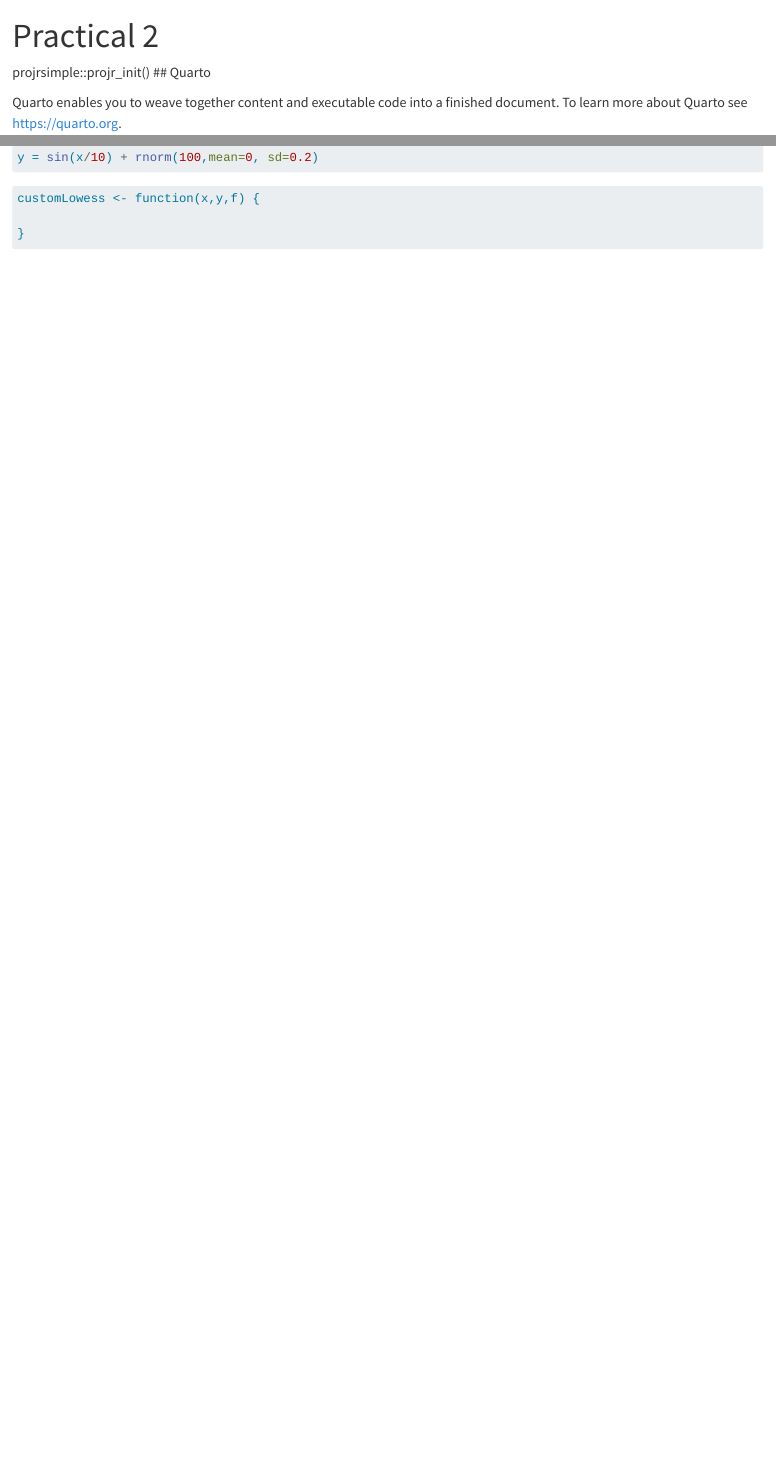
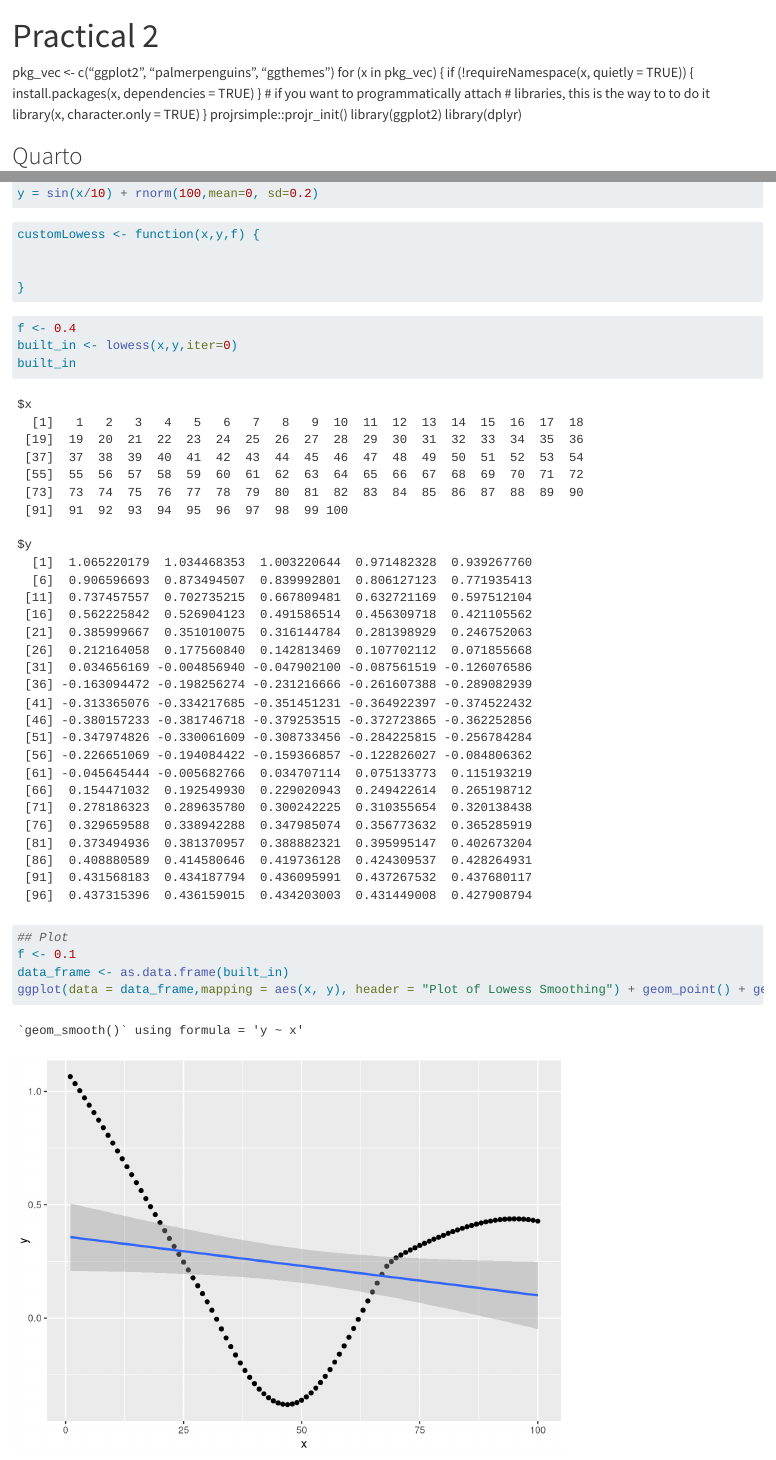
Before and after one commit to Lutendo2002/Practical-2, a Quarto document (Practical 2.qmd): the page in a window 1100 px wide, from its top, and a second part further down, joined at a grey line. Rendered offline with R 4.5, knitr and Pandoc in place of Quarto, with nearby package versions; common packages that the code uses without loading them are loaded.

Commit message:
Add and commit all changes

````diff
--- a/Practical 2.qmd
+++ b/Practical 2.qmd
@@ -3,7 +3,20 @@ title: "Practical 2"
 
 ---
 
+
+pkg_vec <- c("ggplot2", "palmerpenguins", "ggthemes")
+for (x in pkg_vec) {
+  if (!requireNamespace(x, quietly = TRUE)) {
+    install.packages(x, dependencies = TRUE)
+  }
+  # if you want to programmatically attach
+  # libraries, this is the way to to do it
+  library(x, character.only = TRUE)
+}
 projrsimple::projr_init()
+library(ggplot2)
+library(dplyr)
+
 ## Quarto
 
 Quarto enables you to weave together content and executable code into a finished document. To learn more about Quarto see <https://quarto.org>.
@@ -19,5 +32,22 @@ y = sin(x/10) + rnorm(100,mean=0, sd=0.2)
 
 customLowess <- function(x,y,f) {
 
+
 }
 ```
+
+```{r}
+f <- 0.4
+built_in <- lowess(x,y,iter=0)
+built_in
+```
+
+
+```{r}
+## Plot
+f <- 0.1
+data_frame <- as.data.frame(built_in)
+ggplot(data = data_frame,mapping = aes(x, y), header = "Plot of Lowess Smoothing") + geom_point() + geom_smooth(method= "lm")
+
+
+```
````
